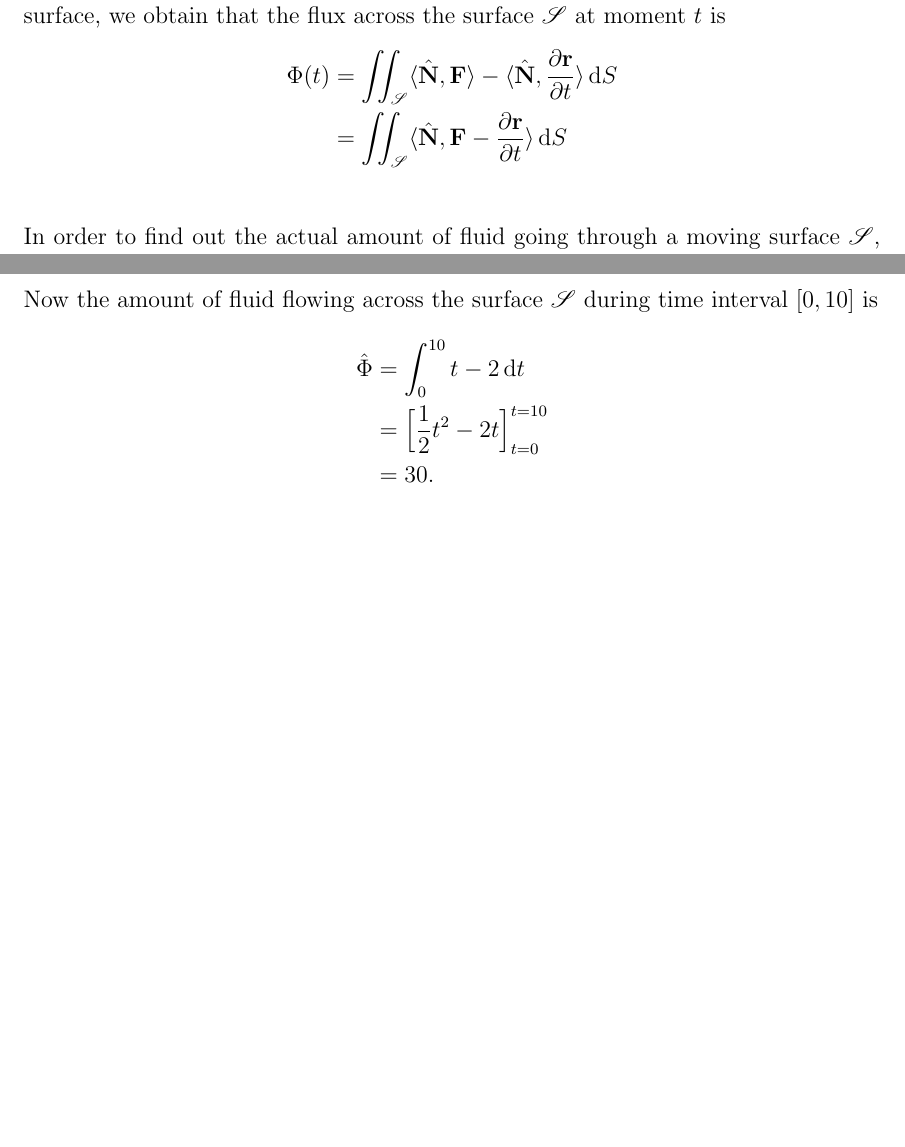
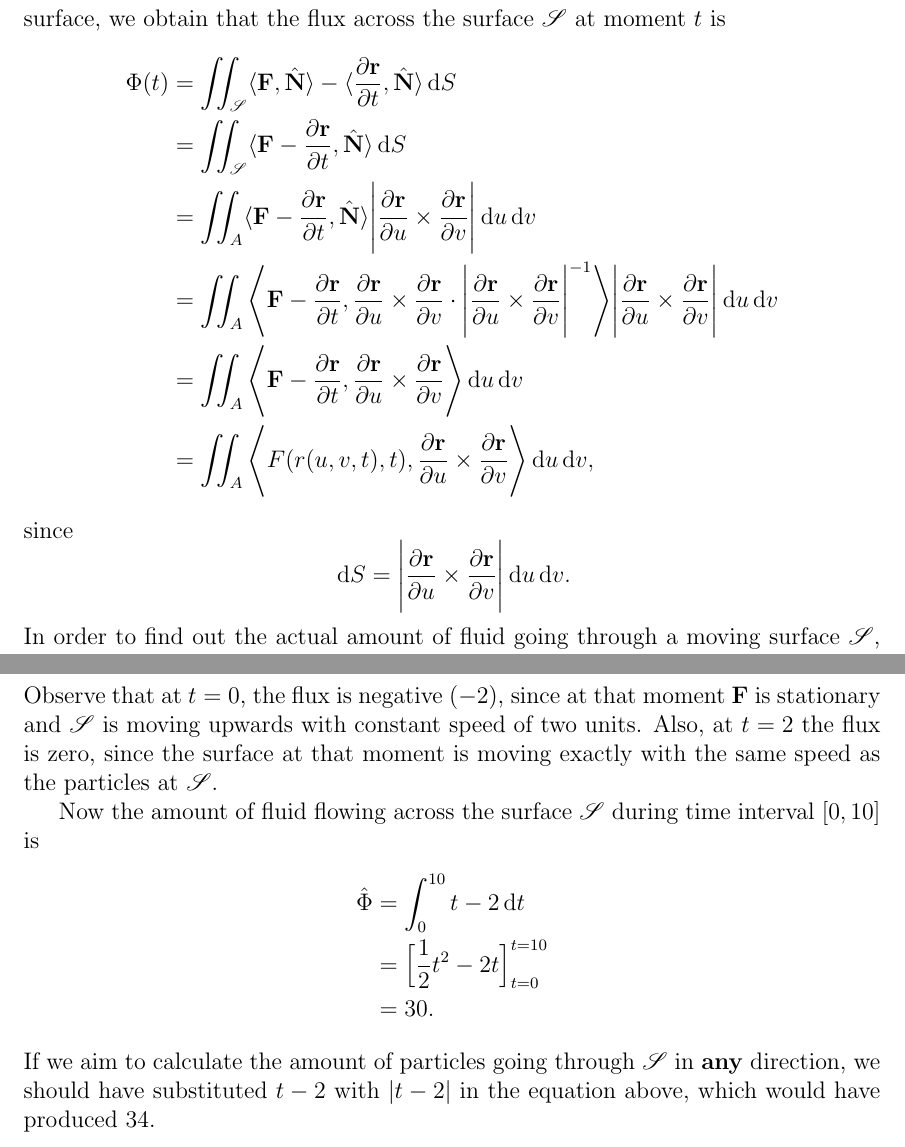
Before and after one commit to coderodde/math, a LaTeX document (dynamic_flow/paper.tex): two parts of pages 1 and 3 of 3 before the commit and two parts of pages 2 and 4 of 4 after it, joined at a grey line, cut so that both start at the same text, the shorter picture padded with empty space. Compiled offline with pdfLaTeX.

Commit message:
Dynamic flux paper ready.

```diff
--- a/dynamic_flow/paper.tex
+++ b/dynamic_flow/paper.tex
@@ -51,9 +51,17 @@ Taking motion into account, we have that the surface element at time point $t$ p
 \]
 Next we need to consider the actual vector field $\F$ and the flux it generates across an area element. As there is no any dependence between the vector field and the surface, we obtain that the flux across the surface $\mathscr{S}$ at moment $t$ is
 \begin{align*}
-\Phi(t) &= \iint_{\mathscr{S}} \langle \N, \F \rangle - \langle \N , \drt \rangle \dS \\
-		   &= \iint_{\mathscr{S}} \langle \N , \F - \drt \rangle \dS \\
+\Phi(t) &= \iint_{\mathscr{S}} \langle \F, \N \rangle - \langle \drt, \N \rangle \dS \\
+		   &= \iint_{\mathscr{S}} \langle \F - \drt, \N \rangle \dS \\
+		   &= \iint_A \langle \F - \drt, \N \rangle \Bigg| \dru \times \drv \Bigg| \ddu \ddv \\
+		   &= \iint_A \Bigg\langle \F - \drt, \dru \times \drv \cdot \Bigg| \dru \times \drv \Bigg|^{-1} \Bigg\rangle \Bigg| \dru \times \drv \Bigg| \ddu \ddv \\
+		   &= \iint_A \Bigg\langle \F - \drt, \dru \times \drv \Bigg\rangle \ddu \ddv \\
+		   &= \iint_A \Bigg\langle F(r(u, v, t), t), \dru \times \drv \Bigg\rangle \ddu \ddv,
 \end{align*}
+since
+\[
+\dS = \Bigg| \dru \times \drv \Bigg| \ddu \ddv.
+\]
 In order to find out the actual amount of fluid going through a moving surface $\mathscr{S}$, we integrate $\Phi(t)$ over a desired time range $\left[ t_a, t_b \right]$:
 \begin{align*}
 \FF = \int_{t_a}^{t_b} \Phi(t) \ddt.
@@ -105,10 +113,13 @@ Since $A = \left[ 0, 1 \right]^2$,
 \Phi(t) &= \iint_A t - 2 \ddu \ddv \\
           &= t - 2.
 \end{align*}
+Observe that at $t = 0$, the flux is negative ($-2$), since at that moment $\F$ is stationary and $\mathscr{S}$ is moving upwards with constant speed of two units. Also, at $t = 2$ the flux is zero, since the surface at that moment is moving exactly with the same speed as the particles at $\mathscr{S}$.
+
 Now the amount of fluid flowing across the surface $\mathscr{S}$ during time interval $\left[  0, 10 \right]$ is
 \begin{align*}
 \FF &= \int_0^{10} t - 2 \ddt  \\
       &= \Big[ \frac{1}{2} t^2 - 2t \Big]_{t = 0}^{t = 10} \\
       &= 30.
 \end{align*}
+If we aim to calculate the amount of particles going through $\mathscr{S}$ in \textbf{any} direction, we should have substituted $t - 2$ with $|t - 2|$ in the equation above, which would have produced 34.
 \end{document}
```
Also changed, not shown: dynamic_flow/paper.pdf, dynamic_flow/paper.tex (10 more changed lines).
